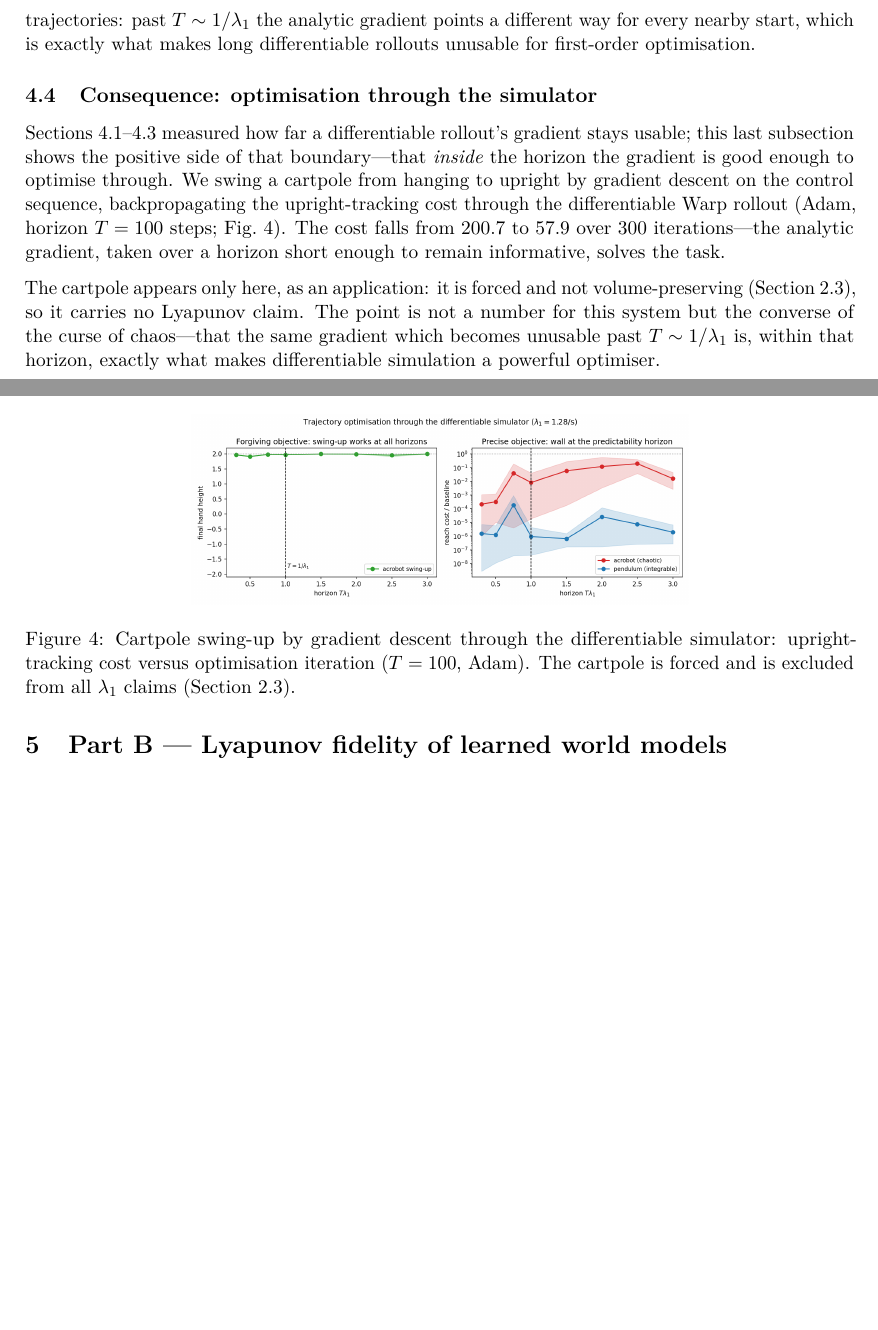
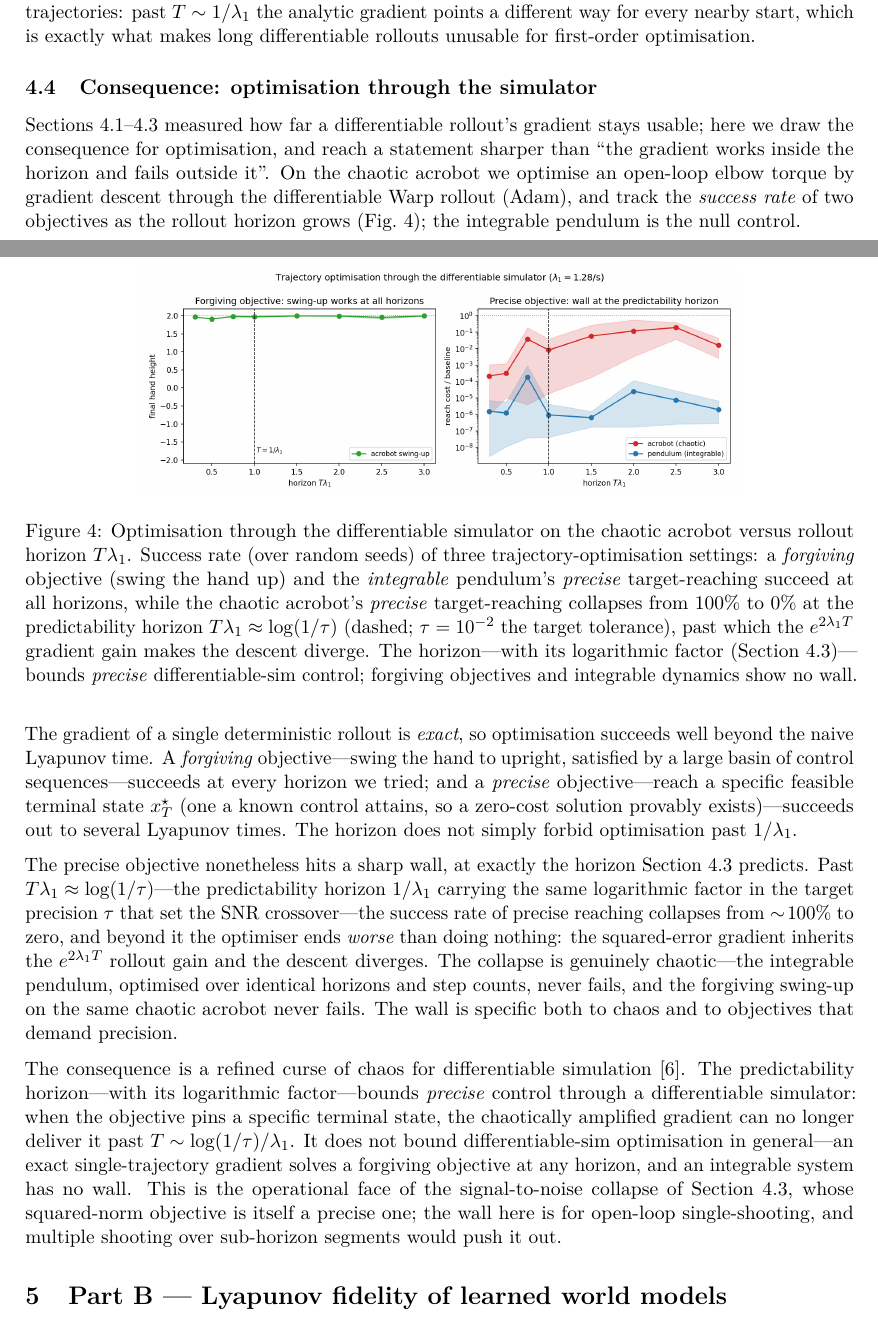
Before and after one commit to benjquant/PredictabilityHorizon, a LaTeX paper (writeup/paper.tex): two parts of pages 9 and 10 of 17, joined at a grey line, cut so that both start at the same text, the shorter picture padded with empty space. Compiled offline with pdfLaTeX.

Commit message:
docs(writeup): rewrite §4.4 (log-factor wall, success-rate Fig 2); retire cartpole from §2.3/§3/Part A

```diff
--- a/writeup/paper.tex
+++ b/writeup/paper.tex
@@ -385,28 +369,52 @@ for every nearby start, which is exactly what makes long differentiable rollouts
 first-order optimisation.
 
 \subsection{Consequence: optimisation through the simulator}\label{sec:A-consequence}
-% cartpole swing-up by gradient descent through the diff-sim; forced, excluded from lambda_1 claims; Fig 2.
+% acrobot trajectory optimisation: precise reach hits the log-factor wall, forgiving swing-up does not; Fig 2.
 Sections~\ref{sec:A-law}--\ref{sec:A-horizon} measured how far a differentiable rollout's gradient
-stays usable; this last subsection shows the positive side of that boundary---that \emph{inside} the
-horizon the gradient is good enough to optimise through. We swing a cartpole from hanging to upright by
-gradient descent on the control sequence, backpropagating the upright-tracking cost through the
-differentiable Warp rollout (Adam, horizon $T=100$ steps; Fig.~\ref{fig:swingup}). The cost falls from
-$200.7$ to $57.9$ over $300$ iterations---the analytic gradient, taken over a horizon short enough to
-remain informative, solves the task.
+stays usable; here we draw the consequence for optimisation, and reach a statement sharper than
+``the gradient works inside the horizon and fails outside it''. On the chaotic acrobot we optimise an
+open-loop elbow torque by gradient descent through the differentiable Warp rollout (Adam), and track
+the \emph{success rate} of two objectives as the rollout horizon grows (Fig.~\ref{fig:trajopt}); the
+integrable pendulum is the null control.
+
+The gradient of a single deterministic rollout is \emph{exact}, so optimisation succeeds well beyond
+the naive Lyapunov time. A \emph{forgiving} objective---swing the hand to upright, satisfied by a large
+basin of control sequences---succeeds at every horizon we tried; and a \emph{precise} objective---reach
+a specific feasible terminal state $x_T^\star$ (one a known control attains, so a zero-cost solution
+provably exists)---succeeds out to several Lyapunov times. The horizon does not simply forbid
+optimisation past $1/\lambda_1$.
+
+The precise objective nonetheless hits a sharp wall, at exactly the horizon Section~\ref{sec:A-horizon}
+predicts. Past $T\lambda_1\approx\log(1/\tau)$---the predictability horizon $1/\lambda_1$ carrying the
+same logarithmic factor in the target precision $\tau$ that set the SNR crossover---the success rate of
+precise reaching collapses from $\sim\!100\%$ to zero, and beyond it the optimiser ends \emph{worse}
+than doing nothing: the squared-error gradient inherits the $e^{2\lambda_1 T}$ rollout gain and the
+descent diverges. The collapse is genuinely chaotic---the integrable pendulum, optimised over identical
+horizons and step counts, never fails, and the forgiving swing-up on the same chaotic acrobot never
+fails. The wall is specific both to chaos and to objectives that demand precision.
 
 \begin{figure}[t]\centering
-  \includegraphics[width=0.6\linewidth]{fig2.png}
-  \caption{Cartpole swing-up by gradient descent through the differentiable simulator: upright-tracking
-  cost versus optimisation iteration ($T=100$, Adam). The cartpole is forced and is excluded from all
-  $\lambda_1$ claims (Section~\ref{sec:bg-systems}).}
-  \label{fig:swingup}
+  \includegraphics[width=0.72\linewidth]{fig2.png}
+  \caption{Optimisation through the differentiable simulator on the chaotic acrobot versus rollout
+  horizon $T\lambda_1$. Success rate (over random seeds) of three trajectory-optimisation settings: a
+  \emph{forgiving} objective (swing the hand up) and the \emph{integrable} pendulum's \emph{precise}
+  target-reaching succeed at all horizons, while the chaotic acrobot's \emph{precise} target-reaching
+  collapses from $100\%$ to $0\%$ at the predictability horizon $T\lambda_1\approx\log(1/\tau)$
+  (dashed; $\tau=10^{-2}$ the target tolerance), past which the $e^{2\lambda_1 T}$ gradient gain makes
+  the descent diverge. The horizon---with its logarithmic factor (Section~\ref{sec:A-horizon})---bounds
+  \emph{precise} differentiable-sim control; forgiving objectives and integrable dynamics show no wall.}
+  \label{fig:trajopt}
 \end{figure}
 
-The cartpole appears only here, as an application: it is forced and not volume-preserving
-(Section~\ref{sec:bg-systems}), so it carries no Lyapunov claim. The point is not a number for this
-system but the converse of the curse of chaos---that the same gradient which becomes unusable past
-$T\sim1/\lambda_1$ is, within that horizon, exactly what makes differentiable simulation a powerful
-optimiser.
+The consequence is a refined curse of chaos for differentiable
+simulation~\cite{suh2022differentiable}. The predictability horizon---with its logarithmic
+factor---bounds \emph{precise} control through a differentiable simulator: when the objective pins a
+specific terminal state, the chaotically amplified gradient can no longer deliver it past
+$T\sim\log(1/\tau)/\lambda_1$. It does not bound differentiable-sim optimisation in general---an exact
+single-trajectory gradient solves a forgiving objective at any horizon, and an integrable system has no
+wall. This is the operational face of the signal-to-noise collapse of Section~\ref{sec:A-horizon},
+whose squared-norm objective is itself a precise one; the wall here is for open-loop single-shooting,
+and multiple shooting over sub-horizon segments would push it out.
 
 \section{Part B --- Lyapunov fidelity of learned world models}\label{sec:partB}
 % MLP world model; prediction-error growth (Fig 3, qualitative); learned vs true lambda_1 (Fig 4:
```
Also changed, not shown: writeup/paper.tex (44 more changed lines).
